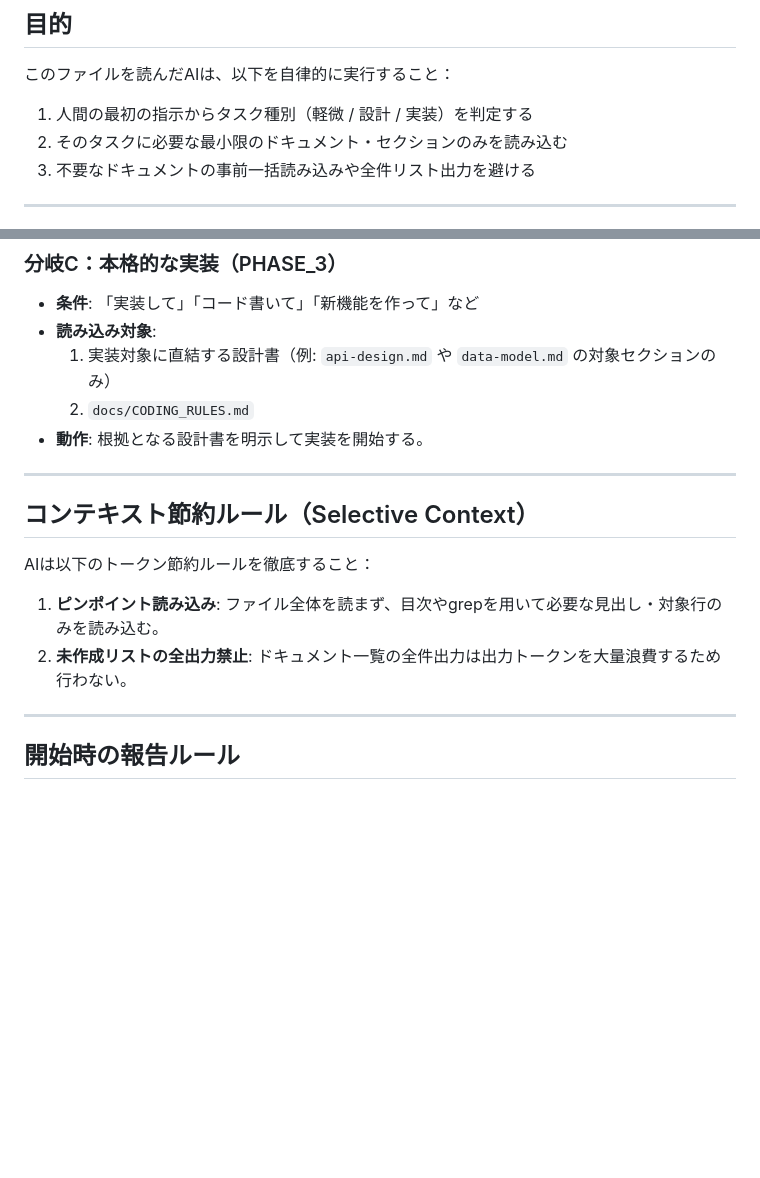
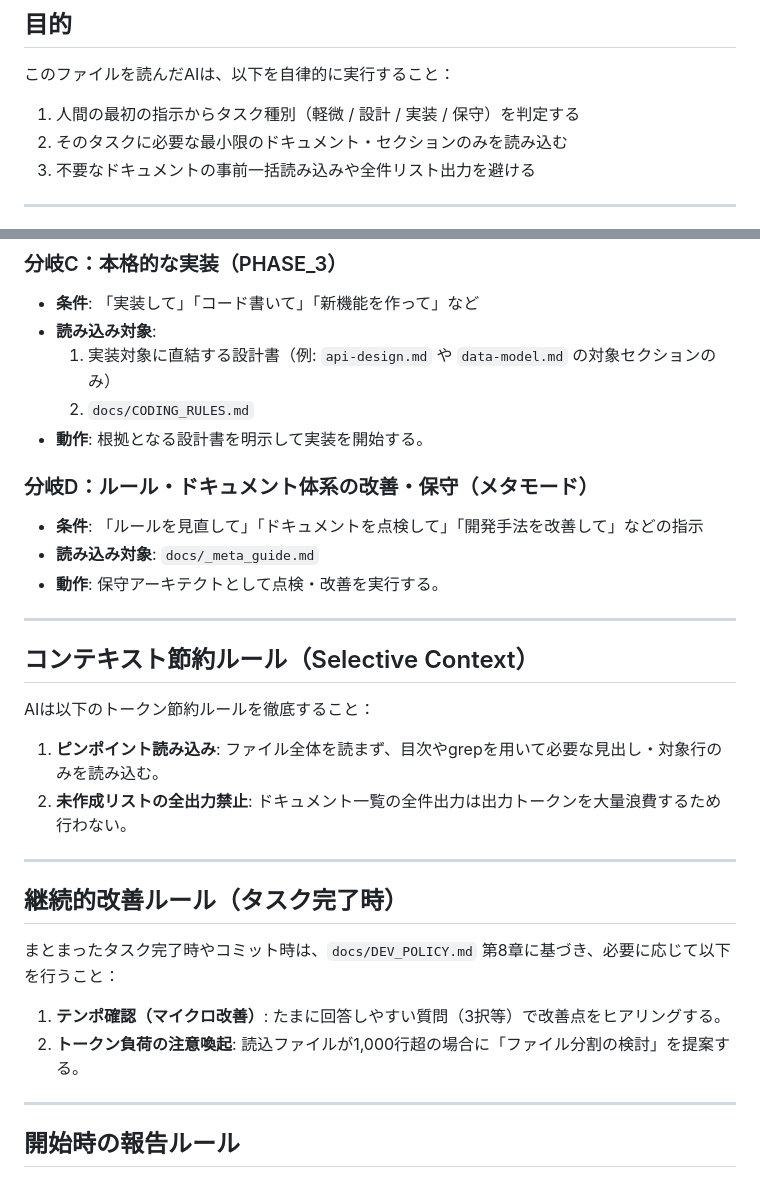
Before and after one commit to kodai-n11qbb/WBS, a Markdown page: _ai_guide.md, 2 parts joined by grey strips. Rendered like a GitHub page; blank space fills up the shorter version.

Commit message:
docs: 自動保守追加

```diff
--- a/_ai_guide.md
+++ b/_ai_guide.md
@@ -8,7 +8,7 @@
 ## 目的
 
 このファイルを読んだAIは、以下を自律的に実行すること：
-1. 人間の最初の指示からタスク種別（軽微 / 設計 / 実装）を判定する
+1. 人間の最初の指示からタスク種別（軽微 / 設計 / 実装 / 保守）を判定する
 2. そのタスクに必要な最小限のドキュメント・セクションのみを読み込む
 3. 不要なドキュメントの事前一括読み込みや全件リスト出力を避ける
 
@@ -38,6 +38,11 @@
   2. `docs/CODING_RULES.md`
 - **動作**: 根拠となる設計書を明示して実装を開始する。
 
+### 分岐D：ルール・ドキュメント体系の改善・保守（メタモード）
+- **条件**: 「ルールを見直して」「ドキュメントを点検して」「開発手法を改善して」などの指示
+- **読み込み対象**: `docs/_meta_guide.md`
+- **動作**: 保守アーキテクトとして点検・改善を実行する。
+
 ---
 
 ## コンテキスト節約ルール（Selective Context）
@@ -45,6 +50,14 @@
 AIは以下のトークン節約ルールを徹底すること：
 1. **ピンポイント読み込み**: ファイル全体を読まず、目次やgrepを用いて必要な見出し・対象行のみを読み込む。
 2. **未作成リストの全出力禁止**: ドキュメント一覧の全件出力は出力トークンを大量浪費するため行わない。
+
+---
+
+## 継続的改善ルール（タスク完了時）
+
+まとまったタスク完了時やコミット時は、`docs/DEV_POLICY.md` 第8章に基づき、必要に応じて以下を行うこと：
+1. **テンポ確認（マイクロ改善）**: たまに回答しやすい質問（3択等）で改善点をヒアリングする。
+2. **トークン負荷の注意喚起**: 読込ファイルが1,000行超の場合に「ファイル分割の検討」を提案する。
 
 ---
 
```
